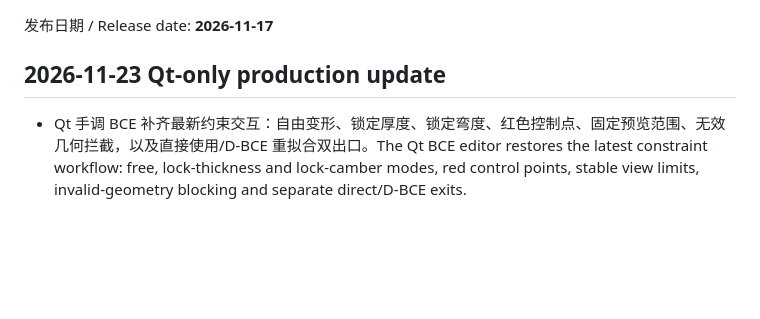
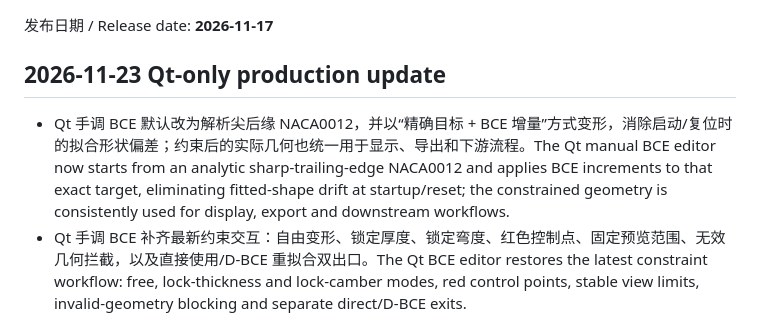
Before and after one commit to Phiphi007/SU2-Airfoil-Studio, a Markdown page: RELEASE_NOTES.md, the part around the change. GitHub-like rendering; blank space fills up the shorter version.

```diff
--- a/RELEASE_NOTES.md
+++ b/RELEASE_NOTES.md
@@ -4,6 +4,7 @@
 
 ## 2026-11-23 Qt-only production update
 
+- Qt 手调 BCE 默认改为解析尖后缘 NACA0012，并以“精确目标 + BCE 增量”方式变形，消除启动/复位时的拟合形状偏差；约束后的实际几何也统一用于显示、导出和下游流程。The Qt manual BCE editor now starts from an analytic sharp-trailing-edge NACA0012 and applies BCE increments to that exact target, eliminating fitted-shape drift at startup/reset; the constrained geometry is consistently used for display, export and downstream workflows.
 - Qt 手调 BCE 补齐最新约束交互：自由变形、锁定厚度、锁定弯度、红色控制点、固定预览范围、无效几何拦截，以及直接使用/D-BCE 重拟合双出口。The Qt BCE editor restores the latest constraint workflow: free, lock-thickness and lock-camber modes, red control points, stable view limits, invalid-geometry blocking and separate direct/D-BCE exits.
 - 移除旧 Tk 启动/打包入口和 V1/V2 图标；生产入口统一为 `SU2_Airfoil_Studio_Qt.exe`。Removed obsolete Tk launch/package entry points and V1/V2 branding assets; the production entry is now the Qt executable.
 - D-BCE 优化笔刷新增最小半宽与 CFD 壁面最少支撑点门槛。Added minimum half-width and CFD support-node gates for D-BCE optimization brushes.
```
Also changed, not shown: README.md (+2 -2 lines), docs/USER_GUIDE.md (+2 -0 lines), docs/images/01_bce_editor.png, docs/images/ui_test_20261122/01_bce_en.png, docs/images/ui_test_20261122/01_bce_zh.png, 2 other files.
